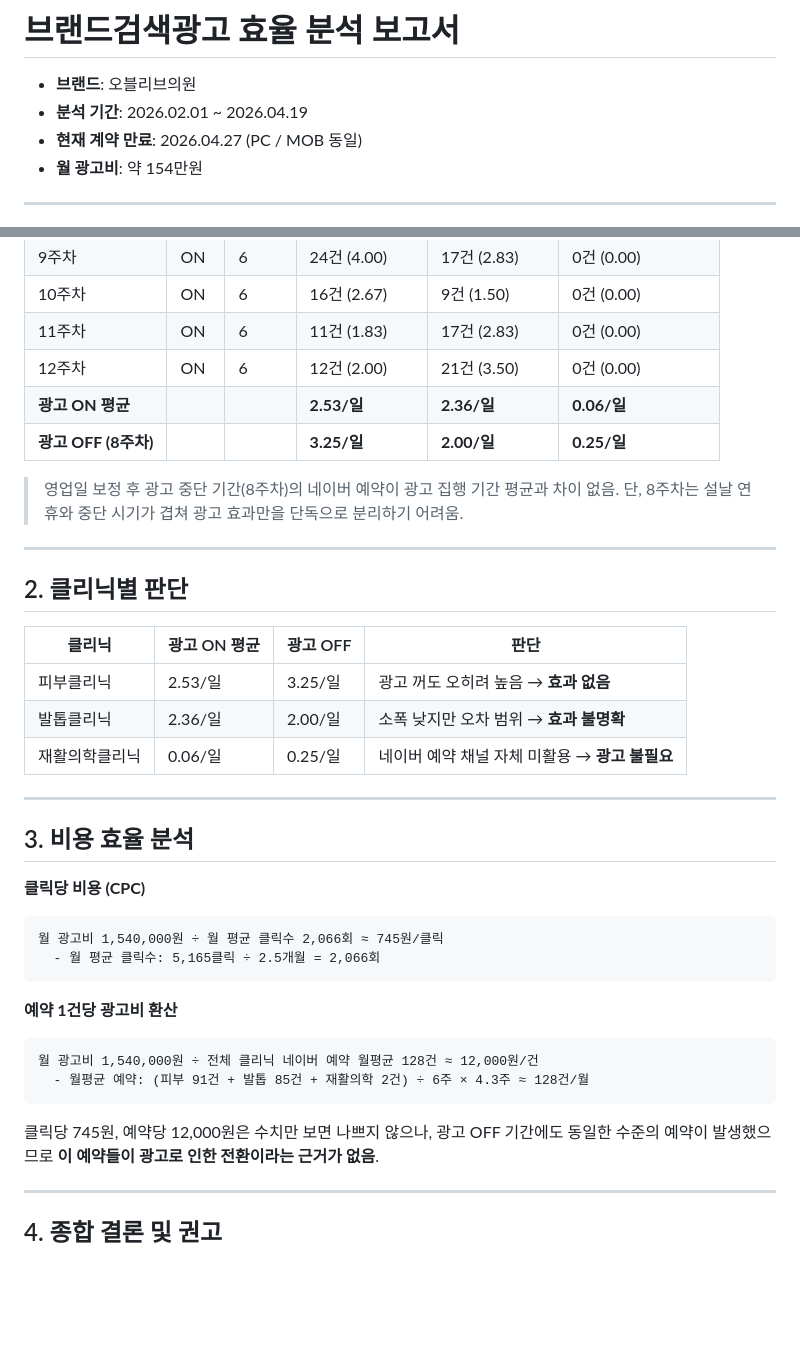
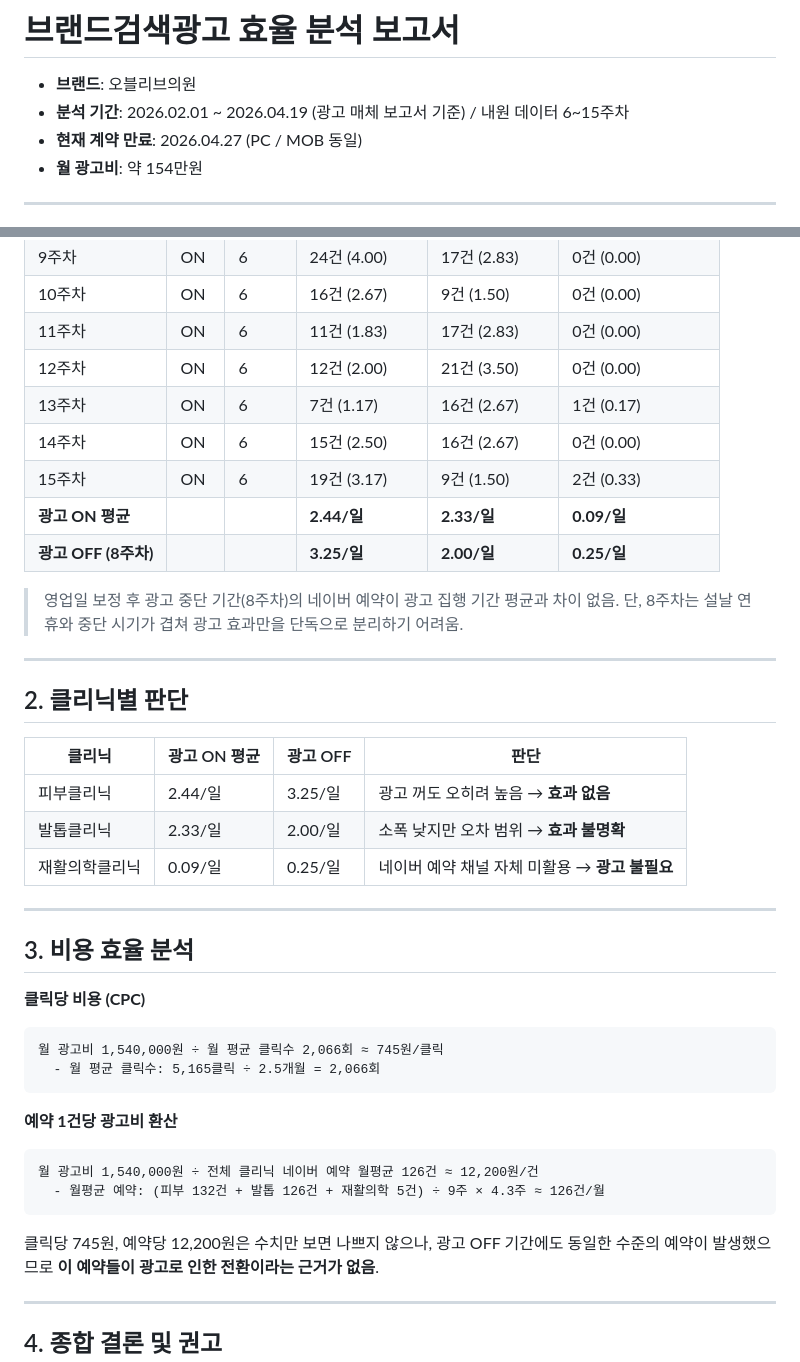
Before and after one commit to shcho-el/Marketing, a Markdown page: reports/브랜드검색광고_효율분석_202604.md, 2 parts joined by grey strips. Drawn GitHub-style; blank space fills up the shorter version.

Commit message:
13~15주차 데이터 추가, 광고 ON 평균 및 비용 산식 업데이트

````diff
--- a/reports/브랜드검색광고_효율분석_202604.md
+++ b/reports/브랜드검색광고_효율분석_202604.md
@@ -1,7 +1,7 @@
 # 브랜드검색광고 효율 분석 보고서
 
 - **브랜드**: 오블리브의원
-- **분석 기간**: 2026.02.01 ~ 2026.04.19
+- **분석 기간**: 2026.02.01 ~ 2026.04.19 (광고 매체 보고서 기준) / 내원 데이터 6~15주차
 - **현재 계약 만료**: 2026.04.27 (PC / MOB 동일)
 - **월 광고비**: 약 154만원
 
@@ -24,7 +24,10 @@
 | 10주차 | ON | 6 | 16건 (2.67) | 9건 (1.50) | 0건 (0.00) |
 | 11주차 | ON | 6 | 11건 (1.83) | 17건 (2.83) | 0건 (0.00) |
 | 12주차 | ON | 6 | 12건 (2.00) | 21건 (3.50) | 0건 (0.00) |
-| **광고 ON 평균** | | | **2.53/일** | **2.36/일** | **0.06/일** |
+| 13주차 | ON | 6 | 7건 (1.17) | 16건 (2.67) | 1건 (0.17) |
+| 14주차 | ON | 6 | 15건 (2.50) | 16건 (2.67) | 0건 (0.00) |
+| 15주차 | ON | 6 | 19건 (3.17) | 9건 (1.50) | 2건 (0.33) |
+| **광고 ON 평균** | | | **2.44/일** | **2.33/일** | **0.09/일** |
 | **광고 OFF (8주차)** | | | **3.25/일** | **2.00/일** | **0.25/일** |
 
 > 영업일 보정 후 광고 중단 기간(8주차)의 네이버 예약이 광고 집행 기간 평균과 차이 없음.
@@ -36,9 +39,9 @@
 
 | 클리닉 | 광고 ON 평균 | 광고 OFF | 판단 |
 |--------|------------|---------|------|
-| 피부클리닉 | 2.53/일 | 3.25/일 | 광고 꺼도 오히려 높음 → **효과 없음** |
-| 발톱클리닉 | 2.36/일 | 2.00/일 | 소폭 낮지만 오차 범위 → **효과 불명확** |
-| 재활의학클리닉 | 0.06/일 | 0.25/일 | 네이버 예약 채널 자체 미활용 → **광고 불필요** |
+| 피부클리닉 | 2.44/일 | 3.25/일 | 광고 꺼도 오히려 높음 → **효과 없음** |
+| 발톱클리닉 | 2.33/일 | 2.00/일 | 소폭 낮지만 오차 범위 → **효과 불명확** |
+| 재활의학클리닉 | 0.09/일 | 0.25/일 | 네이버 예약 채널 자체 미활용 → **광고 불필요** |
 
 ---
 
@@ -52,11 +55,11 @@
 
 **예약 1건당 광고비 환산**
 ```
-월 광고비 1,540,000원 ÷ 전체 클리닉 네이버 예약 월평균 128건 ≈ 12,000원/건
-  - 월평균 예약: (피부 91건 + 발톱 85건 + 재활의학 2건) ÷ 6주 × 4.3주 ≈ 128건/월
+월 광고비 1,540,000원 ÷ 전체 클리닉 네이버 예약 월평균 126건 ≈ 12,200원/건
+  - 월평균 예약: (피부 132건 + 발톱 126건 + 재활의학 5건) ÷ 9주 × 4.3주 ≈ 126건/월
 ```
 
-클릭당 745원, 예약당 12,000원은 수치만 보면 나쁘지 않으나,
+클릭당 745원, 예약당 12,200원은 수치만 보면 나쁘지 않으나,
 광고 OFF 기간에도 동일한 수준의 예약이 발생했으므로 **이 예약들이 광고로 인한 전환이라는 근거가 없음**.
 
 ---
````
